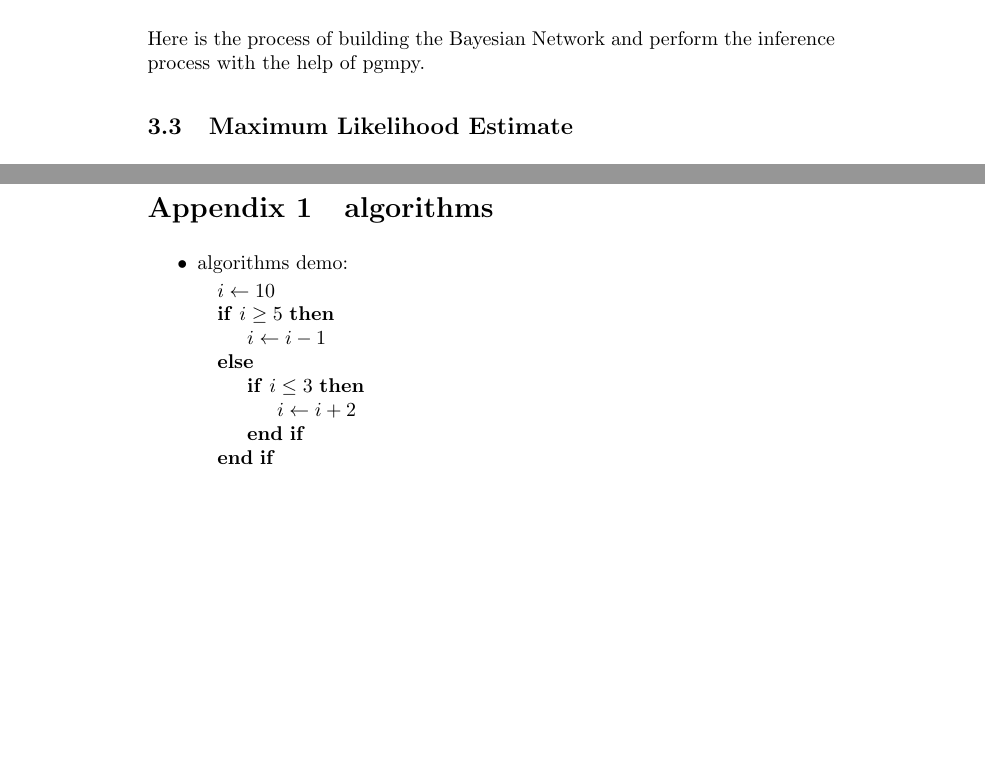
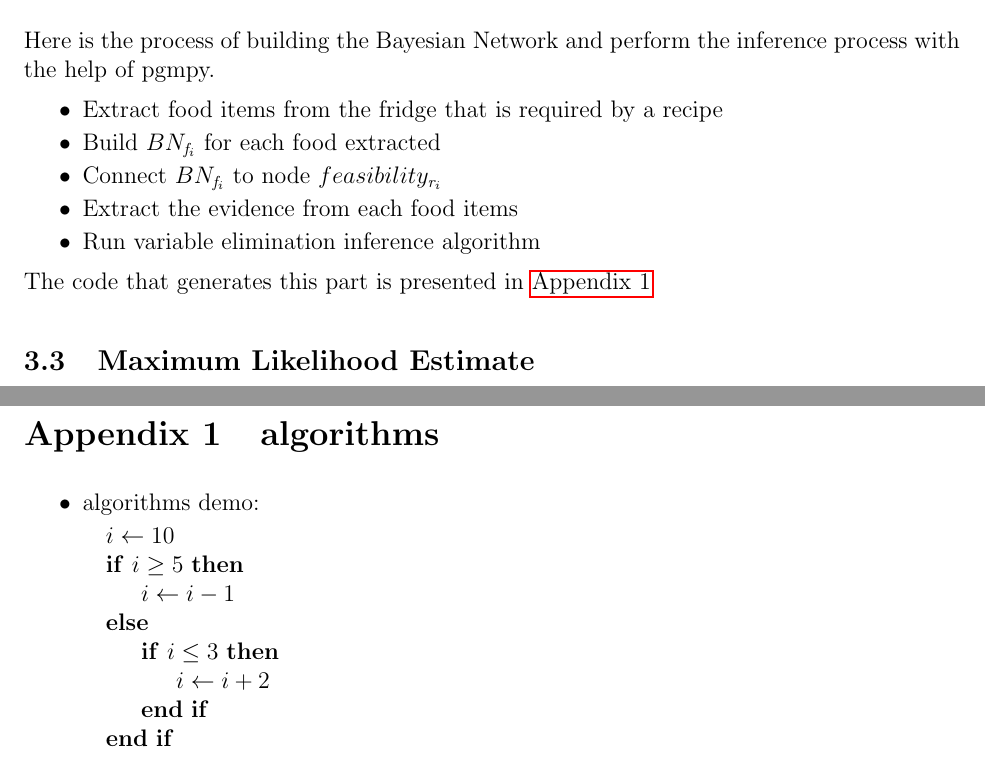
Before and after one commit to CS3263-Group66/CS3263-Project-Report, a LaTeX document (main.tex, which reads appendix/appendices.tex, contents/BN.tex): two parts of pages 5 and 9 of 12, joined at a grey line, cut so that both start at the same text, the shorter picture padded with empty space. Compiled offline with pdfLaTeX.

Commit message:
Adjust margin

```diff
--- a/appendix/appendices.tex
+++ b/appendix/appendices.tex
@@ -1,6 +1,8 @@
 \section{algorithms}
+\label{app:algorithms}
 \begin{itemize}
     \item algorithms demo: \input{appendix/algorithms/algo0}
 \end{itemize}
 \newpage
+
 \section{diagrams}
--- a/contents/BN.tex
+++ b/contents/BN.tex
@@ -21,8 +21,17 @@ Hence, we can derive following formulae for the probability of successfully prep
 \end{align*}
 
 \subsection{Inference Framework}
+Here is the process of building the Bayesian Network and perform the inference process with the help of pgmpy.
 
-Here is the process of building the Bayesian Network and perform the inference process with the help of pgmpy.
+\begin{itemize}[topsep=0pt, partopsep=0pt, itemsep=2pt, parsep=0pt]
+    \item Extract food items from the fridge that is required by a recipe
+    \item Build $BN_{\food_i}$ for each food extracted
+    \item Connect $BN_{\food_i}$ to node $feasibility_{\recipe_i}$
+    \item Extract the evidence from each food items
+    \item Run variable elimination inference algorithm
+\end{itemize}
+
+The code that generates this part is presented in \ref{app:algorithms}
 
 \subsection{Maximum Likelihood Estimate}
 We estimate the CPT using a maximum likelihood estimate, and we assume that we obtain the complete data for the demostration purpose.
--- a/main.tex
+++ b/main.tex
@@ -1,7 +1,12 @@
-\documentclass{report}
+\documentclass[12pt]{report}
 \renewcommand{\thesection}{\arabic{section}}
+\usepackage[letterpaper, margin=1in]{geometry}
+\usepackage{setspace}
+\singlespacing  %
 \setlength{\parindent}{0pt}
 \setlength{\parskip}{0.5em}
+
+
 \usepackage{titling}
 \usepackage{blindtext}
 \usepackage{amsmath}
@@ -14,6 +19,7 @@
 \usepackage{algpseudocode}
 \usepackage{listings}
 \usepackage{graphicx}
+\usepackage{enumitem}
 \usepackage[titletoc, title]{appendix}
 %%%%%%%%%%
 \begin{document}
```
Also changed, not shown: appendix/appendices.tex (2 more changed lines).
